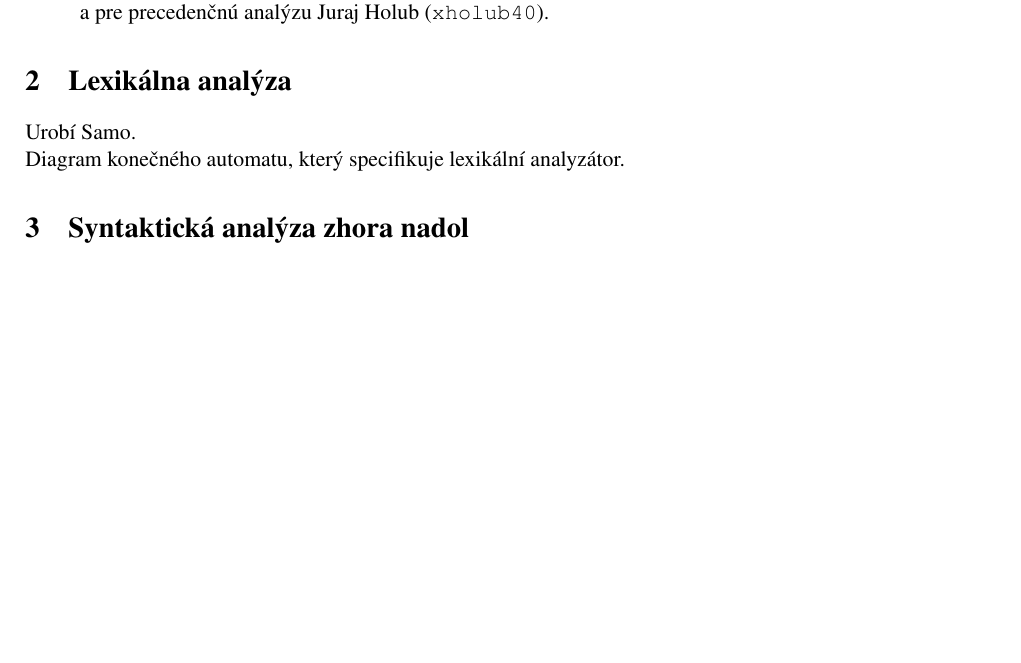
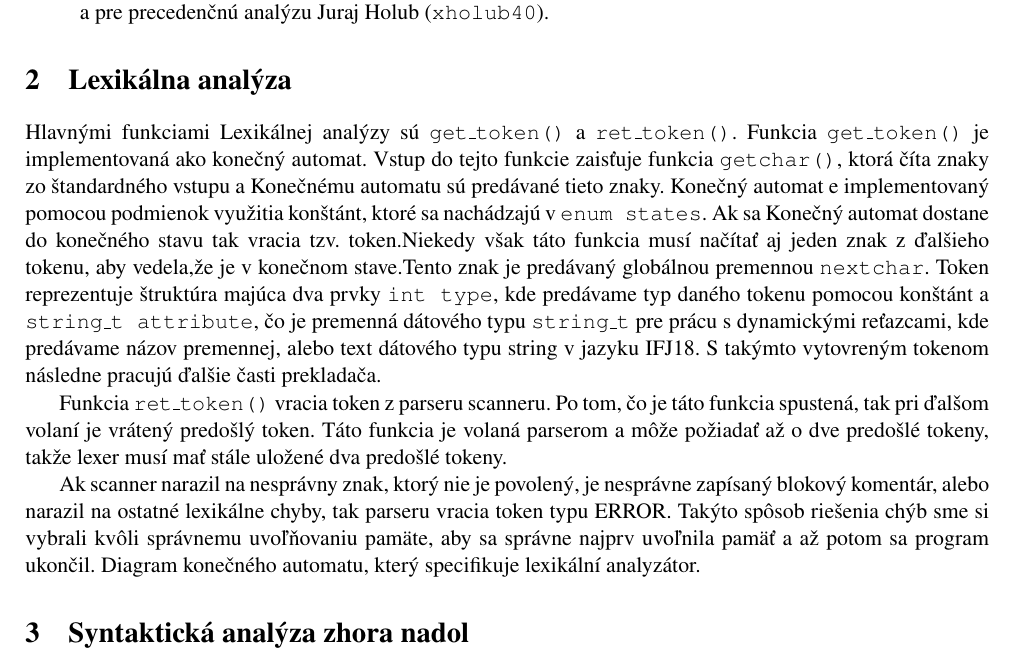
Before and after one commit to JurajHolub/ifj18, a LaTeX document (doc/dokumentace.tex): part of page 3 of 4, cut so that both start at the same text, the shorter picture padded with empty space. Compiled offline with pdfLaTeX.

Commit message:
[DOC] added my tetpart to the doc file

```diff
--- a/doc/dokumentace.tex
+++ b/doc/dokumentace.tex
@@ -76,7 +76,11 @@ Prácu na projekte sme rozdelili následovne:
 	\item{\textbf{Sémantickú analýzu} aplikovanú pri syntaktickej analýze zhora nadol vytvoril Matej Parobek (\texttt{xparob00}) a pre precedenčnú analýzu Juraj Holub (\texttt{xholub40}).}
 \end{itemize}
 \section{Lexikálna analýza}
-Urobí Samo. \\
+Hlavnými funkciami Lexikálnej analýzy sú \texttt{get\_token()} a \texttt{ret\_token()}.   Funkcia \texttt{get\_token()} je implementovaná ako konečný automat. Vstup do tejto funkcie zaisťuje funkcia \texttt{getchar()}, ktorá číta znaky zo štandardného vstupu a Konečnému automatu sú predávané tieto znaky. Konečný automat e implementovaný pomocou podmienok využitia konštánt, ktoré sa nachádzajú v \texttt{enum states}. Ak sa Konečný automat dostane do konečného stavu tak vracia tzv. token.Niekedy však táto funkcia musí načítať aj jeden znak z ďalšieho tokenu, aby vedela,že je v konečnom stave.Tento znak je predávaný globálnou premennou \texttt{nextchar}. Token reprezentuje štruktúra majúca dva prvky \texttt{int type}, kde predávame typ daného tokenu pomocou konštánt a \texttt{string\_t attribute}, čo je premenná dátového typu \texttt{string\_t} pre prácu s dynamickými reťazcami, kde predávame názov premennej, alebo text dátového typu string v jazyku IFJ18. S takýmto vytovreným tokenom následne pracujú ďalšie časti prekladača.
+
+Funkcia \texttt{ret\_token()} vracia token z parseru scanneru. Po tom, čo je táto funkcia spustená, tak pri ďalšom volaní je vrátený predošlý token. Táto funkcia je volaná parserom a môže požiadať až o dve predošlé tokeny, takže lexer musí mať stále uložené dva predošlé tokeny.
+
+Ak scanner narazil na nesprávny znak, ktorý nie je povolený, je nesprávne zapísaný blokový komentár, alebo narazil na ostatné lexikálne chyby, tak parseru vracia token typu ERROR. Takýto spôsob riešenia chýb sme si vybrali kvôli správnemu uvoľňovaniu pamäte, aby sa správne najprv uvoľnila pamäť a až potom sa program ukončil.
 Diagram konečného automatu, který specifikuje lexikální analyzátor.
 \section{Syntaktická analýza zhora nadol}
 Matej
```
